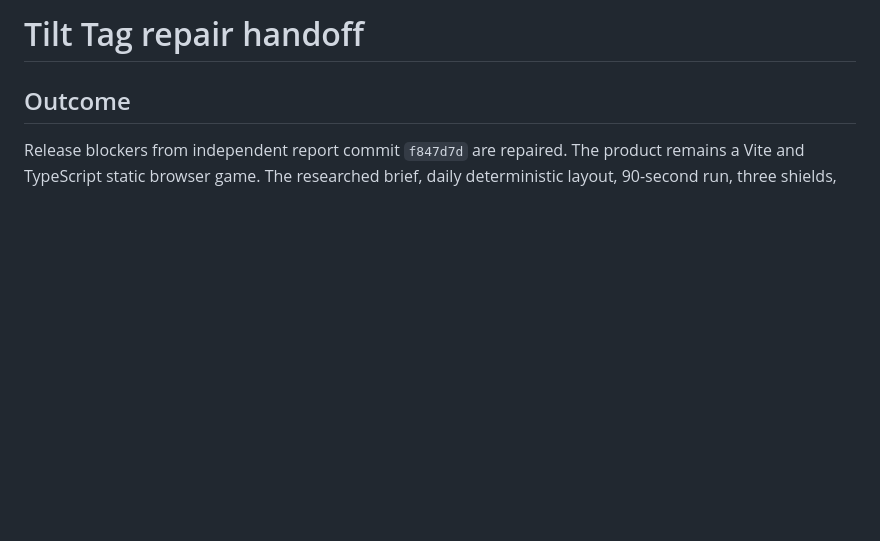
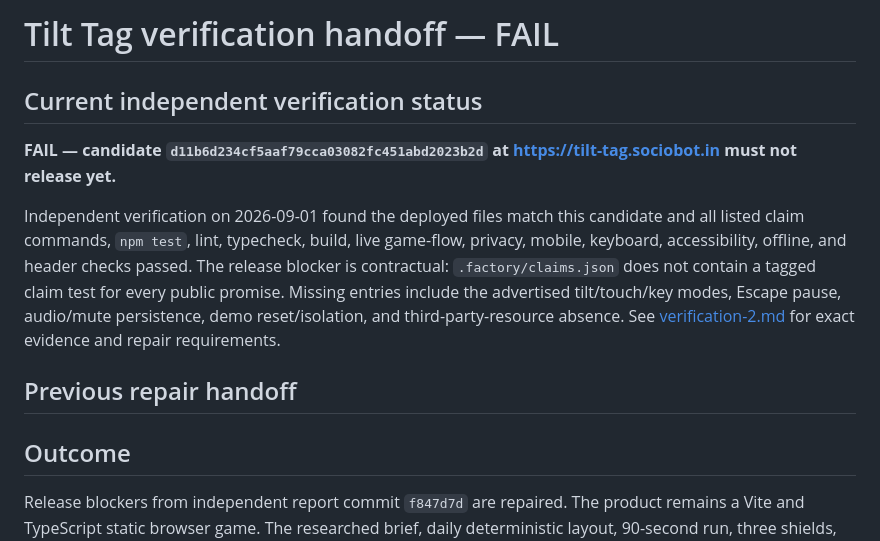
Before and after one commit to B-Divyesh/sf-tilt-tag, a Markdown page: .factory/handoff.md, the part around the change. GitHub-like rendering; blank space fills up the shorter version.

Commit message:
docs: record independent verification 2 failure

```diff
--- a/.factory/handoff.md
+++ b/.factory/handoff.md
@@ -1,4 +1,12 @@
-# Tilt Tag repair handoff
+# Tilt Tag verification handoff — FAIL
+
+## Current independent verification status
+
+**FAIL — candidate `d11b6d234cf5aaf79cca03082fc451abd2023b2d` at <https://tilt-tag.sociobot.in> must not release yet.**
+
+Independent verification on 2026-09-01 found the deployed files match this candidate and all listed claim commands, `npm test`, lint, typecheck, build, live game-flow, privacy, mobile, keyboard, accessibility, offline, and header checks passed. The release blocker is contractual: `.factory/claims.json` does not contain a tagged claim test for every public promise. Missing entries include the advertised tilt/touch/key modes, Escape pause, audio/mute persistence, demo reset/isolation, and third-party-resource absence. See [verification-2.md](verification-2.md) for exact evidence and repair requirements.
+
+## Previous repair handoff
 
 ## Outcome
 
```
Also changed, not shown: .factory/verification-2.md (added, +61 -0 lines).
